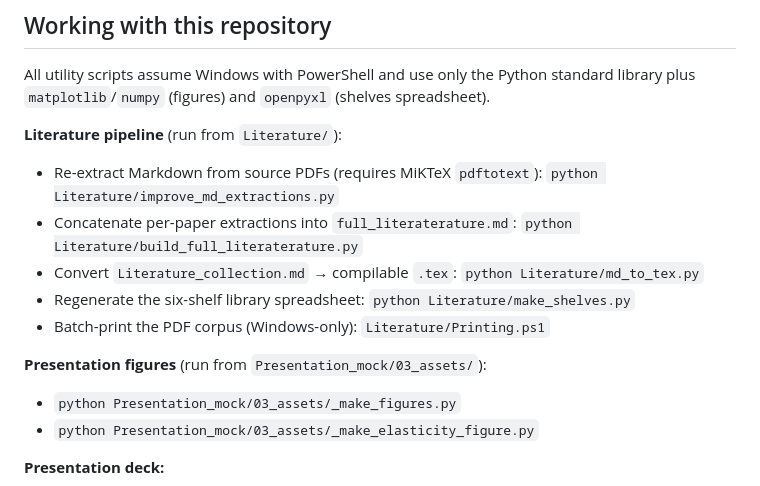
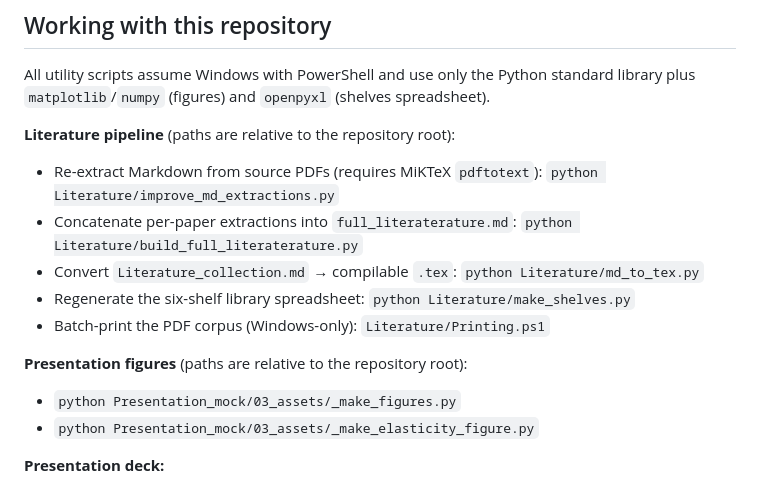
Before and after one commit to Hisham-Haydar/Job_Market_paper, a Markdown page: README.md, the part around the change. Rendered like a GitHub page.

Commit message:
Clarify script commands are relative to repo root

```diff
--- a/README.md
+++ b/README.md
@@ -52,7 +52,7 @@ The project has a locked JMP identity, a synthesized literature corpus, and a se
 
 All utility scripts assume Windows with PowerShell and use only the Python standard library plus `matplotlib`/`numpy` (figures) and `openpyxl` (shelves spreadsheet).
 
-**Literature pipeline** (run from `Literature/`):
+**Literature pipeline** (paths are relative to the repository root):
 
 - Re-extract Markdown from source PDFs (requires MiKTeX `pdftotext`): `python Literature/improve_md_extractions.py`
 - Concatenate per-paper extractions into `full_literaterature.md`: `python Literature/build_full_literaterature.py`
@@ -60,7 +60,7 @@ All utility scripts assume Windows with PowerShell and use only the Python stand
 - Regenerate the six-shelf library spreadsheet: `python Literature/make_shelves.py`
 - Batch-print the PDF corpus (Windows-only): `Literature/Printing.ps1`
 
-**Presentation figures** (run from `Presentation_mock/03_assets/`):
+**Presentation figures** (paths are relative to the repository root):
 
 - `python Presentation_mock/03_assets/_make_figures.py`
 - `python Presentation_mock/03_assets/_make_elasticity_figure.py`
```
